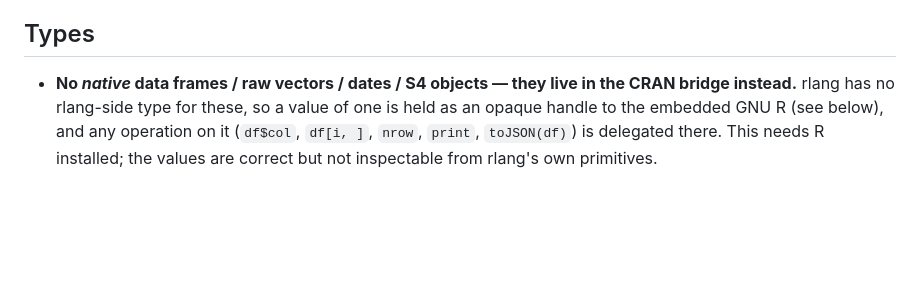
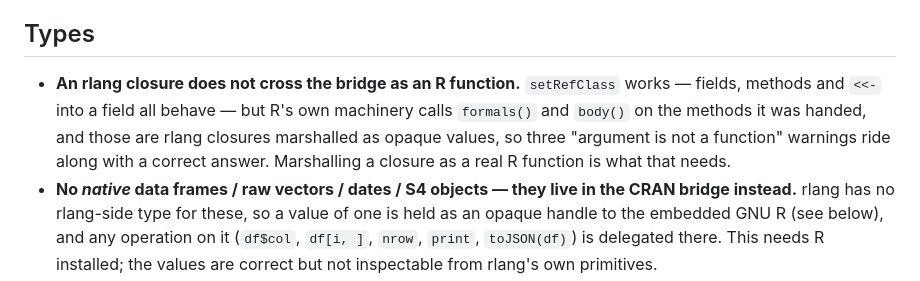
Before and after one commit to MenkeTechnologies/rlang, a Markdown page: BUGS.md, the part around the change. Rendered like a GitHub page; blank space fills up the shorter version.

Commit message:
BUGS.md: an rlang closure crosses the bridge as an opaque value
`setRefClass` works — fields, methods and `<<-` into a field all
behave — but R's own machinery calls `formals()` and `body()` on the
methods it was handed, and those are rlang closures marshalled as opaque
values. Three "argument is not a function" warnings ride along with a
correct answer. Found sweeping S4/R5, which otherwise matched.

```diff
--- a/BUGS.md
+++ b/BUGS.md
@@ -153,6 +153,12 @@ run that compared nothing — no cases generated, or an oracle that never answer
 
 ## Types
 
+- **An rlang closure does not cross the bridge as an R function.** `setRefClass`
+  works — fields, methods and `<<-` into a field all behave — but R's own
+  machinery calls `formals()` and `body()` on the methods it was handed, and
+  those are rlang closures marshalled as opaque values, so three
+  "argument is not a function" warnings ride along with a correct answer.
+  Marshalling a closure as a real R function is what that needs.
 - **No *native* data frames / raw vectors / dates / S4 objects — they live in
   the CRAN bridge instead.** rlang has no rlang-side type for these, so a value
   of one is held as an opaque handle to the embedded GNU R (see below), and any
```
